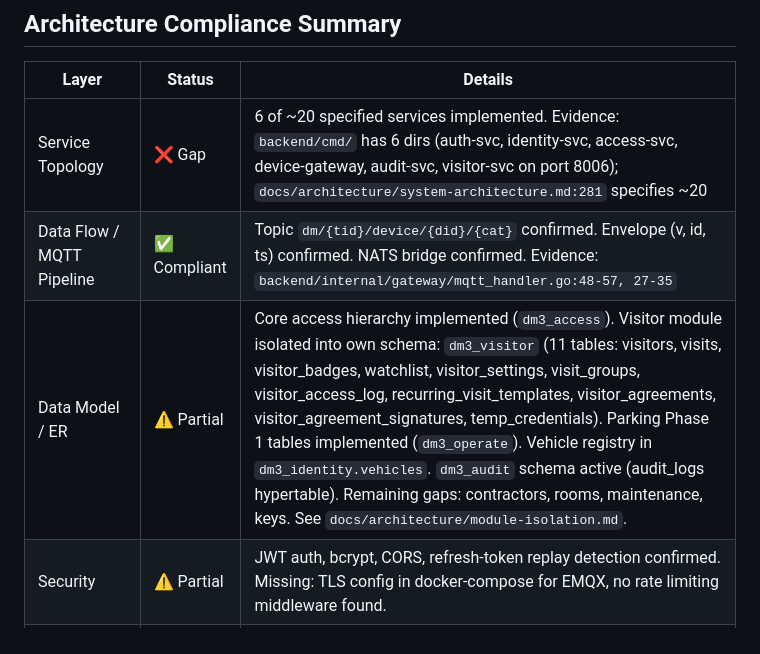
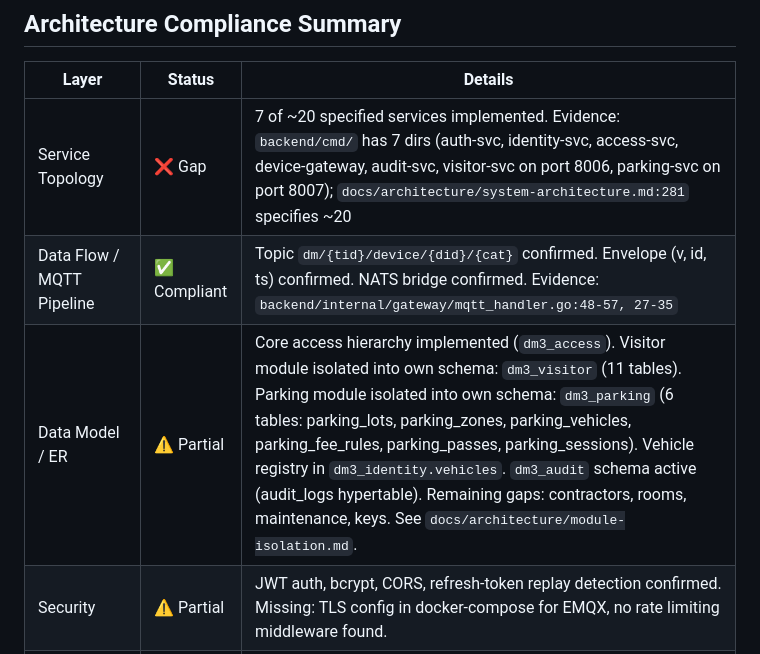
Before and after one commit to cuongnda/dm3-design, a Markdown page: docs/IMPLEMENTATION_STATUS.md, the part around one of its changes. Drawn GitHub-style.

```diff
--- a/docs/IMPLEMENTATION_STATUS.md
+++ b/docs/IMPLEMENTATION_STATUS.md
@@ -20,9 +20,9 @@ This document tracks the current implementation status of DM3 features. Updated:
 
 | Layer | Status | Details |
 |-------|--------|---------|
-| Service Topology | ❌ Gap | 6 of ~20 specified services implemented. Evidence: `backend/cmd/` has 6 dirs (auth-svc, identity-svc, access-svc, device-gateway, audit-svc, visitor-svc on port 8006); `docs/architecture/system-architecture.md:281` specifies ~20 |
+| Service Topology | ❌ Gap | 7 of ~20 specified services implemented. Evidence: `backend/cmd/` has 7 dirs (auth-svc, identity-svc, access-svc, device-gateway, audit-svc, visitor-svc on port 8006, parking-svc on port 8007); `docs/architecture/system-architecture.md:281` specifies ~20 |
 | Data Flow / MQTT Pipeline | ✅ Compliant | Topic `dm/{tid}/device/{did}/{cat}` confirmed. Envelope (v, id, ts) confirmed. NATS bridge confirmed. Evidence: `backend/internal/gateway/mqtt_handler.go:48-57, 27-35` |
-| Data Model / ER | ⚠️ Partial | Core access hierarchy implemented (`dm3_access`). Visitor module isolated into own schema: `dm3_visitor` (11 tables: visitors, visits, visitor_badges, watchlist, visitor_settings, visit_groups, visitor_access_log, recurring_visit_templates, visitor_agreements, visitor_agreement_signatures, temp_credentials). Parking Phase 1 tables implemented (`dm3_operate`). Vehicle registry in `dm3_identity.vehicles`. `dm3_audit` schema active (audit_logs hypertable). Remaining gaps: contractors, rooms, maintenance, keys. See `docs/architecture/module-isolation.md`. |
+| Data Model / ER | ⚠️ Partial | Core access hierarchy implemented (`dm3_access`). Visitor module isolated into own schema: `dm3_visitor` (11 tables). Parking module isolated into own schema: `dm3_parking` (6 tables: parking_lots, parking_zones, parking_vehicles, parking_fee_rules, parking_passes, parking_sessions). Vehicle registry in `dm3_identity.vehicles`. `dm3_audit` schema active (audit_logs hypertable). Remaining gaps: contractors, rooms, maintenance, keys. See `docs/architecture/module-isolation.md`. |
 | Security | ⚠️ Partial | JWT auth, bcrypt, CORS, refresh-token replay detection confirmed. Missing: TLS config in docker-compose for EMQX, no rate limiting middleware found. |
 | Deployment | ✅ Compliant | All 6 infra services present in `backend/docker-compose.yml` with correct ports. Simulator is in a separate `simulator/docker-compose.yml` (minor split). No Traefik gateway config found. |
 
```
Also changed, not shown: other parts of docs/IMPLEMENTATION_STATUS.md (+10 -9 lines), CLAUDE.md (+4 -2 lines).
